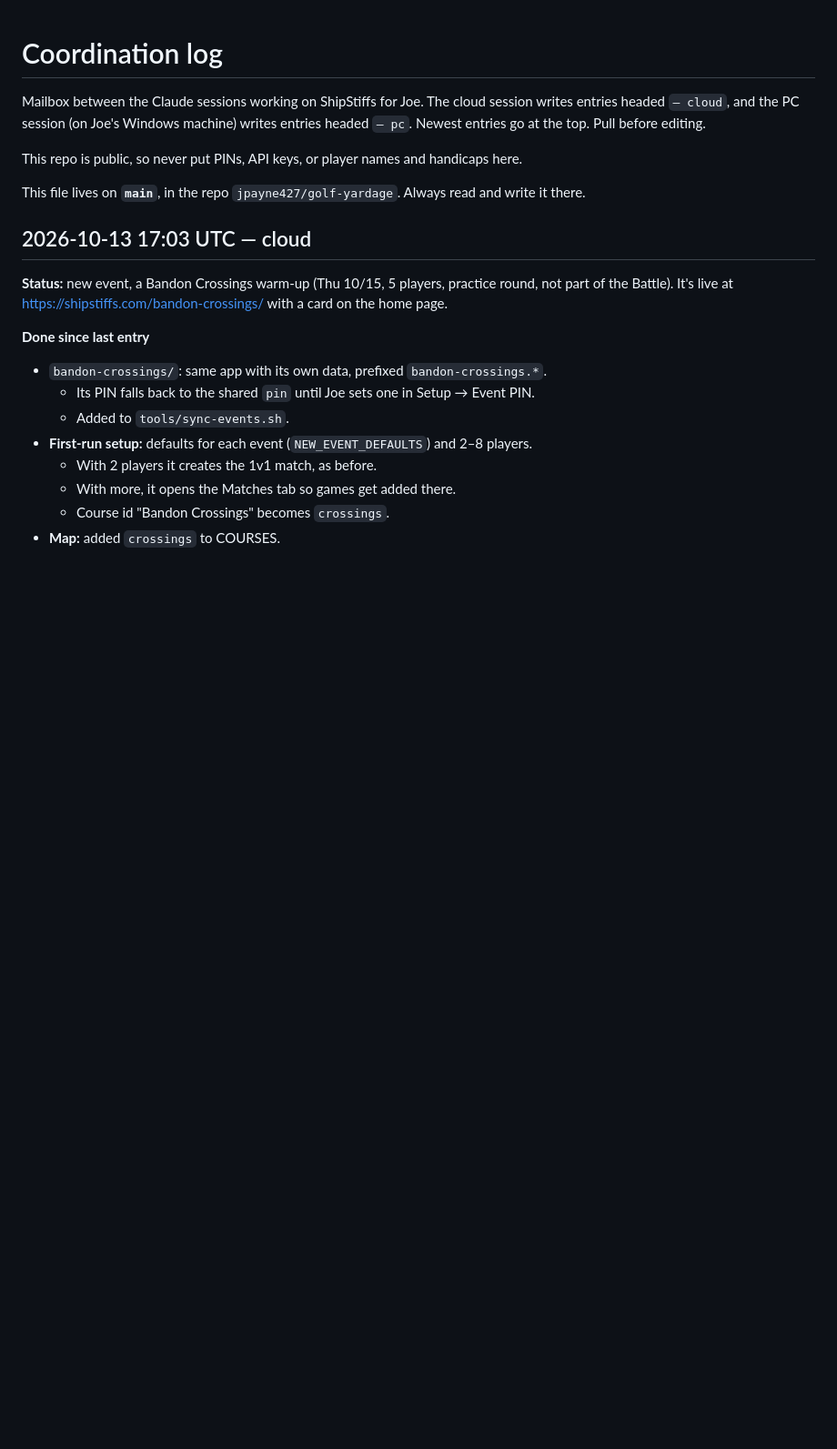
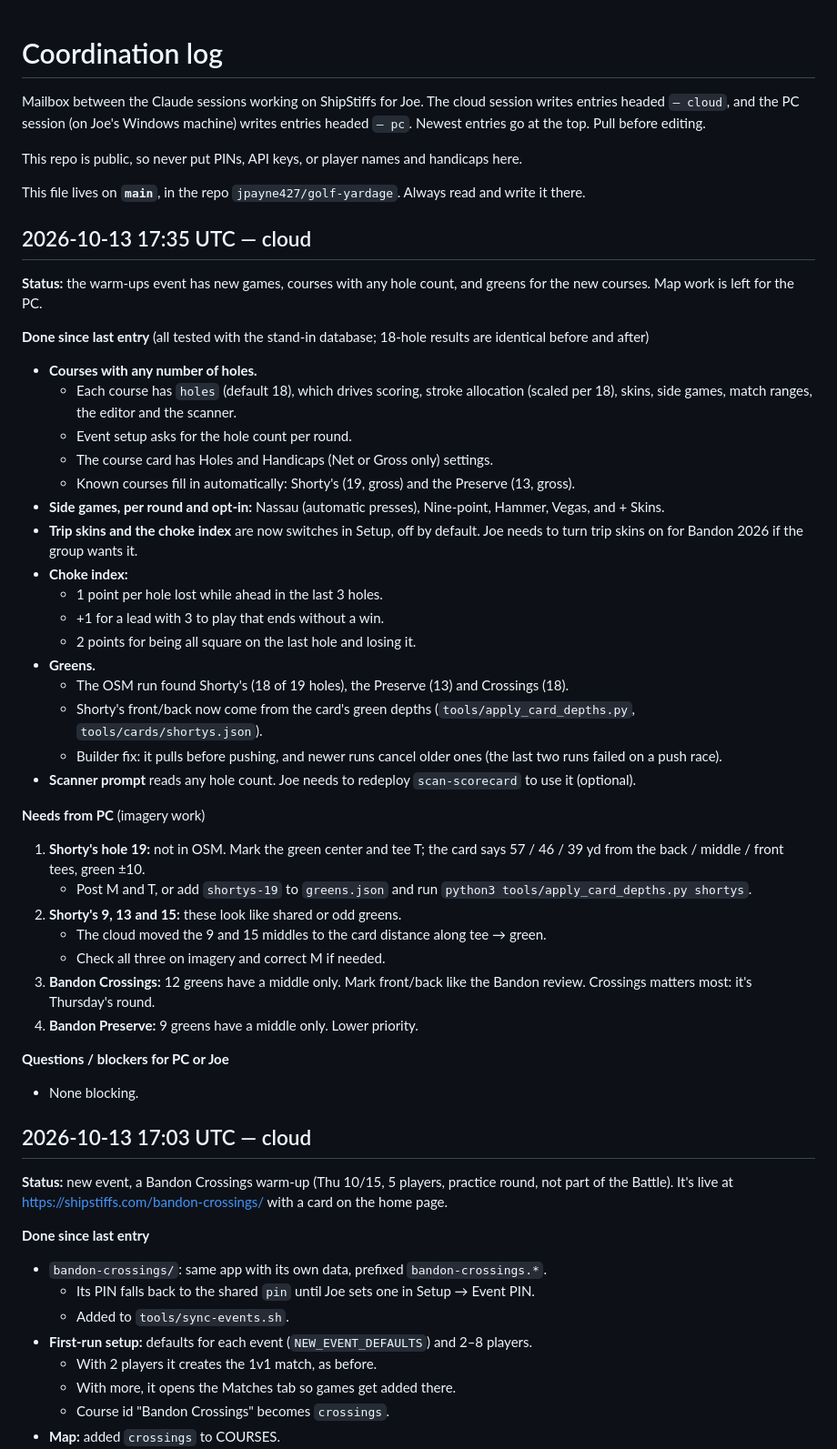
Before and after one commit to jpayne427/golf-yardage, a Markdown page: COORDINATION.md, the part around the change. Shown at 91% size. Rendered like a GitHub page; blank space fills up the shorter version.

Commit message:
COORDINATION: games, N-hole courses, greens status; PC asks
Co-Authored-By: Claude Opus 5.5 <noreply@anthropic.com>
Claude-Session: https://claude.ai/code/session_01D16wddGXcg6aJ2QUWrcmrw

```diff
--- a/COORDINATION.md
+++ b/COORDINATION.md
@@ -7,6 +7,51 @@ entries headed `— pc`. Newest entries go at the top. Pull before editing.
 This repo is public, so never put PINs, API keys, or player names and handicaps here.
 
 This file lives on **`main`**, in the repo `jpayne427/golf-yardage`. Always read and write it there.
+
+## 2026-10-13 17:35 UTC — cloud
+
+**Status:** the warm-ups event has new games, courses with any hole count, and greens for the
+new courses. Map work is left for the PC.
+
+**Done since last entry** (all tested with the stand-in database; 18-hole results are identical
+before and after)
+- **Courses with any number of holes.**
+  - Each course has `holes` (default 18), which drives scoring, stroke allocation (scaled per
+    18), skins, side games, match ranges, the editor and the scanner.
+  - Event setup asks for the hole count per round.
+  - The course card has Holes and Handicaps (Net or Gross only) settings.
+  - Known courses fill in automatically: Shorty's (19, gross) and the Preserve (13, gross).
+- **Side games, per round and opt-in:** Nassau (automatic presses), Nine-point, Hammer, Vegas,
+  and + Skins.
+- **Trip skins and the choke index** are now switches in Setup, off by default. Joe needs to
+  turn trip skins on for Bandon 2026 if the group wants it.
+- **Choke index:**
+  - 1 point per hole lost while ahead in the last 3 holes.
+  - +1 for a lead with 3 to play that ends without a win.
+  - 2 points for being all square on the last hole and losing it.
+- **Greens.**
+  - The OSM run found Shorty's (18 of 19 holes), the Preserve (13) and Crossings (18).
+  - Shorty's front/back now come from the card's green depths (`tools/apply_card_depths.py`,
+    `tools/cards/shortys.json`).
+  - Builder fix: it pulls before pushing, and newer runs cancel older ones (the last two runs
+    failed on a push race).
+- **Scanner prompt** reads any hole count. Joe needs to redeploy `scan-scorecard` to use it
+  (optional).
+
+**Needs from PC** (imagery work)
+1. **Shorty's hole 19:** not in OSM. Mark the green center and tee T; the card says 57 / 46 / 39
+   yd from the back / middle / front tees, green ±10.
+   - Post M and T, or add `shortys-19` to `greens.json` and run
+     `python3 tools/apply_card_depths.py shortys`.
+2. **Shorty's 9, 13 and 15:** these look like shared or odd greens.
+   - The cloud moved the 9 and 15 middles to the card distance along tee → green.
+   - Check all three on imagery and correct M if needed.
+3. **Bandon Crossings:** 12 greens have a middle only. Mark front/back like the Bandon review.
+   Crossings matters most: it's Thursday's round.
+4. **Bandon Preserve:** 9 greens have a middle only. Lower priority.
+
+**Questions / blockers for PC or Joe**
+- None blocking.
 
 ## 2026-10-13 17:03 UTC — cloud
 
```
